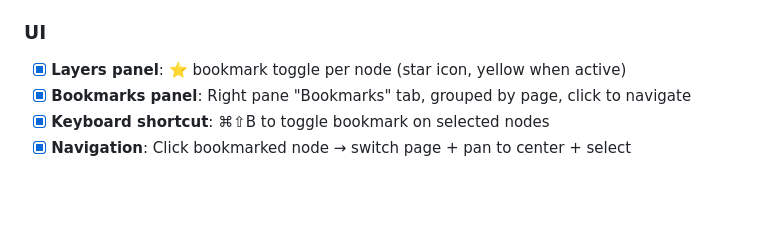
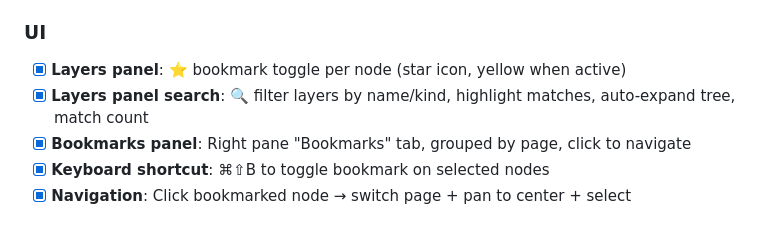
Before and after one commit to hyp3rflow/opensketch, a Markdown page: specs/FEATURES.md, the part around the change. Drawn GitHub-style; blank space fills up the shorter version.

Commit message:
docs: add layers search to FEATURES.md

```diff
--- a/specs/FEATURES.md
+++ b/specs/FEATURES.md
@@ -530,6 +530,7 @@ Quick-access bookmark system for nodes across pages.
 
 ### UI
 - [x] **Layers panel**: ⭐ bookmark toggle per node (star icon, yellow when active)
+- [x] **Layers panel search**: 🔍 filter layers by name/kind, highlight matches, auto-expand tree, match count
 - [x] **Bookmarks panel**: Right pane "Bookmarks" tab, grouped by page, click to navigate
 - [x] **Keyboard shortcut**: ⌘⇧B to toggle bookmark on selected nodes
 - [x] **Navigation**: Click bookmarked node → switch page + pan to center + select
```
